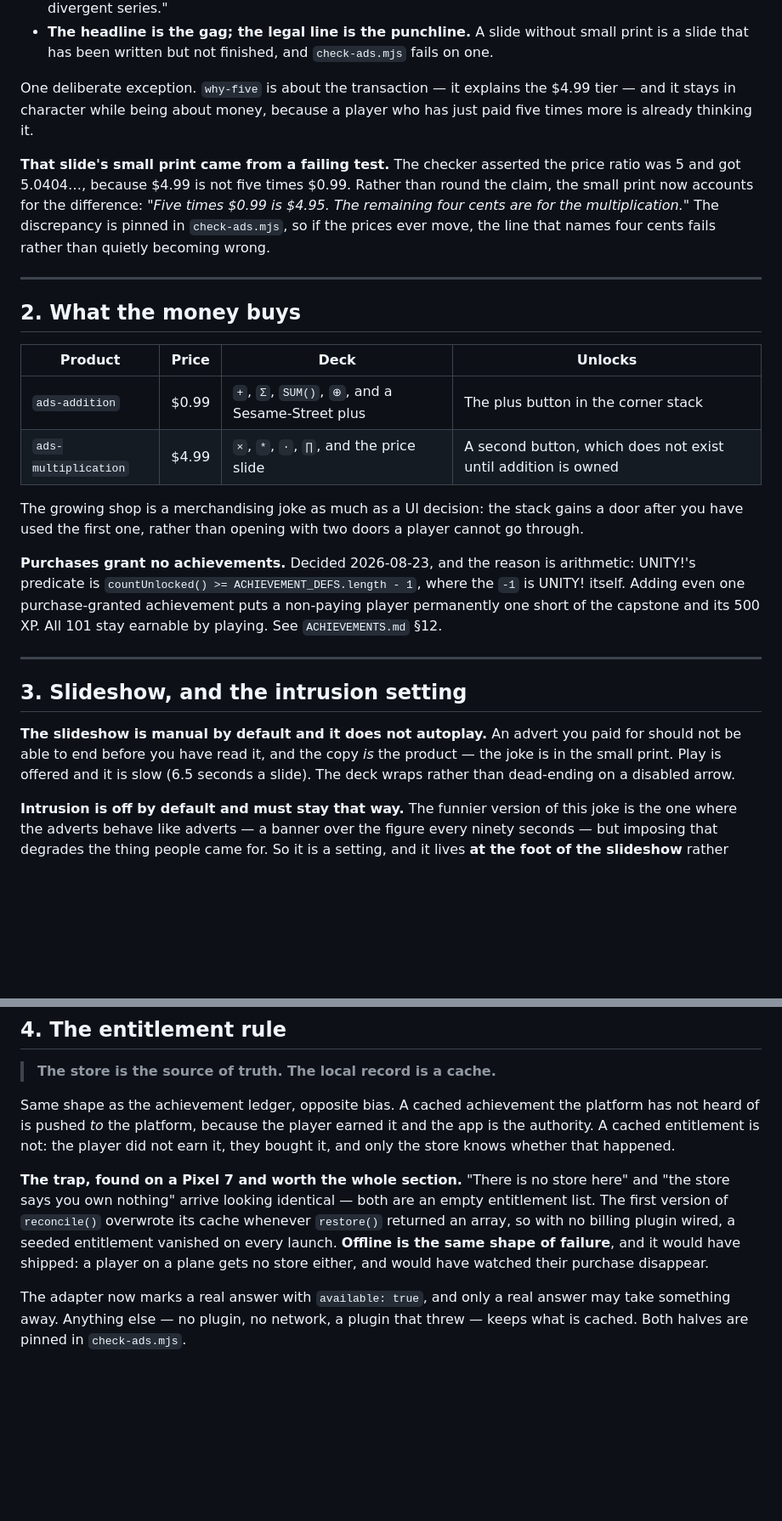
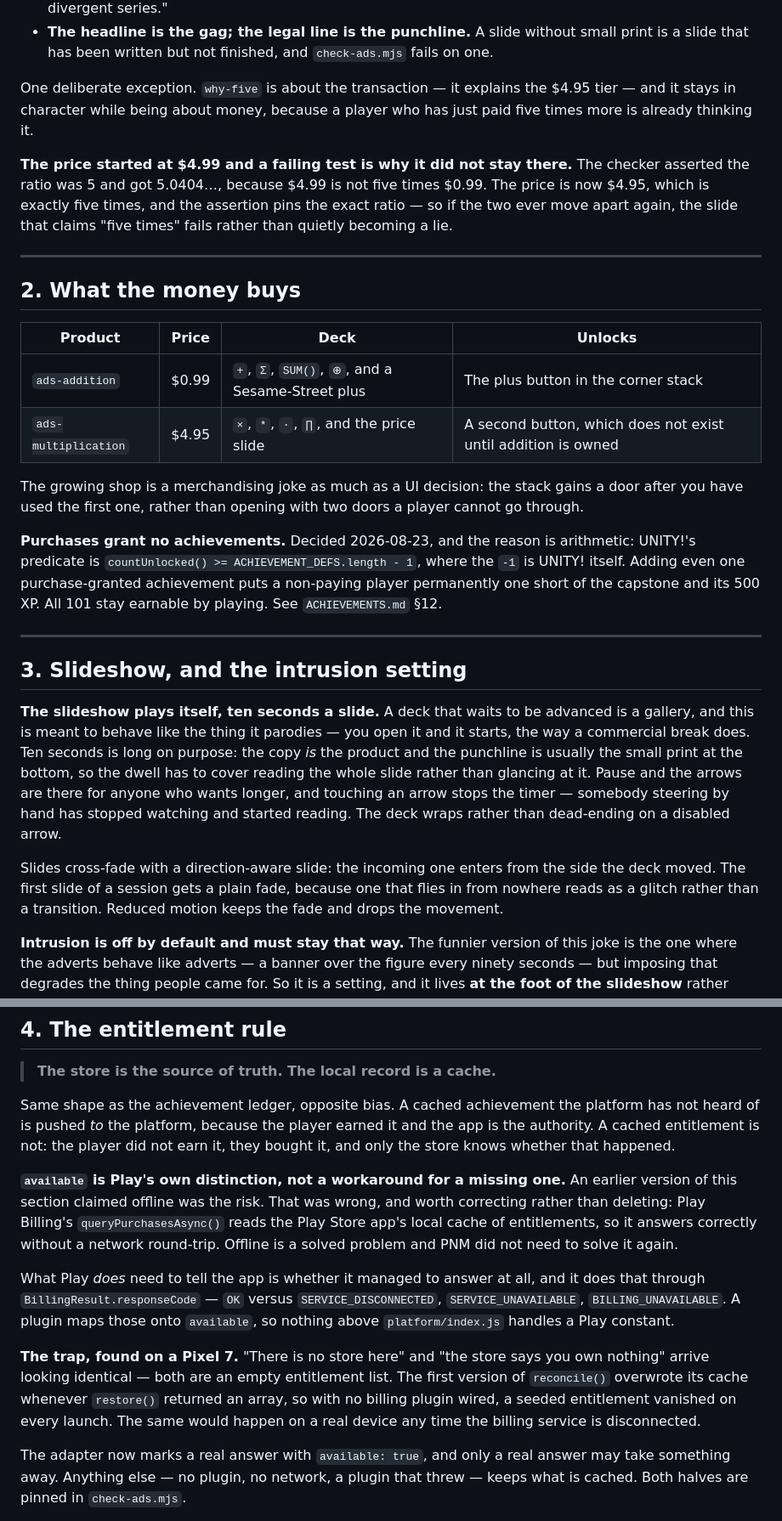
Before and after one commit to schuck-data/pretty-number-machine, a Markdown page: docs/ADS.md, 2 parts joined by grey strips. Shown at 85% size. Drawn GitHub-style; blank space fills up the shorter version.

Commit message:
docs: ADS.md catches up with the price, the autoplay and the corrected offline note
Co-Authored-By: Claude Opus 5 <noreply@anthropic.com>

```diff
--- a/docs/ADS.md
+++ b/docs/ADS.md
@@ -46,15 +46,14 @@ up. The rules that keep it in register:
   `check-ads.mjs` fails on one.
 
 One deliberate exception. `why-five` is about the transaction — it explains the
-$4.99 tier — and it stays in character while being about money, because a player
+$4.95 tier — and it stays in character while being about money, because a player
 who has just paid five times more is already thinking it.
 
-**That slide's small print came from a failing test.** The checker asserted the
-price ratio was 5 and got 5.0404…, because $4.99 is not five times $0.99. Rather
-than round the claim, the small print now accounts for the difference: *"Five
-times $0.99 is $4.95. The remaining four cents are for the multiplication."*
-The discrepancy is pinned in `check-ads.mjs`, so if the prices ever move, the
-line that names four cents fails rather than quietly becoming wrong.
+**The price started at $4.99 and a failing test is why it did not stay there.**
+The checker asserted the ratio was 5 and got 5.0404…, because $4.99 is not five
+times $0.99. The price is now $4.95, which is exactly five times, and the
+assertion pins the exact ratio — so if the two ever move apart again, the slide
+that claims "five times" fails rather than quietly becoming a lie.
 
 ---
 
@@ -63,7 +62,7 @@ line that names four cents fails rather than quietly becoming wrong.
 | Product | Price | Deck | Unlocks |
 |---|---|---|---|
 | `ads-addition` | $0.99 | `+`, `Σ`, `SUM()`, `⊕`, and a Sesame-Street plus | The plus button in the corner stack |
-| `ads-multiplication` | $4.99 | `×`, `*`, `·`, `∏`, and the price slide | A second button, which does not exist until addition is owned |
+| `ads-multiplication` | $4.95 | `×`, `*`, `·`, `∏`, and the price slide | A second button, which does not exist until addition is owned |
 
 The growing shop is a merchandising joke as much as a UI decision: the stack
 gains a door after you have used the first one, rather than opening with two
@@ -79,11 +78,20 @@ All 101 stay earnable by playing. See `ACHIEVEMENTS.md` §12.
 
 ## 3. Slideshow, and the intrusion setting
 
-**The slideshow is manual by default and it does not autoplay.** An advert you
-paid for should not be able to end before you have read it, and the copy *is*
-the product — the joke is in the small print. Play is offered and it is slow
-(6.5 seconds a slide). The deck wraps rather than dead-ending on a disabled
-arrow.
+**The slideshow plays itself, ten seconds a slide.** A deck that waits to be
+advanced is a gallery, and this is meant to behave like the thing it parodies —
+you open it and it starts, the way a commercial break does. Ten seconds is long
+on purpose: the copy *is* the product and the punchline is usually the small
+print at the bottom, so the dwell has to cover reading the whole slide rather
+than glancing at it. Pause and the arrows are there for anyone who wants longer,
+and touching an arrow stops the timer — somebody steering by hand has stopped
+watching and started reading. The deck wraps rather than dead-ending on a
+disabled arrow.
+
+Slides cross-fade with a direction-aware slide: the incoming one enters from the
+side the deck moved. The first slide of a session gets a plain fade, because one
+that flies in from nowhere reads as a glitch rather than a transition. Reduced
+motion keeps the fade and drops the movement.
 
 **Intrusion is off by default and must stay that way.** The funnier version of
 this joke is the one where the adverts behave like adverts — a banner over the
@@ -144,13 +152,25 @@ platform has not heard of is pushed *to* the platform, because the player earned
 it and the app is the authority. A cached entitlement is not: the player did not
 earn it, they bought it, and only the store knows whether that happened.
 
-**The trap, found on a Pixel 7 and worth the whole section.** "There is no store
-here" and "the store says you own nothing" arrive looking identical — both are
-an empty entitlement list. The first version of `reconcile()` overwrote its
-cache whenever `restore()` returned an array, so with no billing plugin wired,
-a seeded entitlement vanished on every launch. **Offline is the same shape of
-failure**, and it would have shipped: a player on a plane gets no store either,
-and would have watched their purchase disappear.
+**`available` is Play's own distinction, not a workaround for a missing one.**
+An earlier version of this section claimed offline was the risk. That was wrong,
+and worth correcting rather than deleting: Play Billing's `queryPurchasesAsync()`
+reads the Play Store app's local cache of entitlements, so it answers correctly
+without a network round-trip. Offline is a solved problem and PNM did not need
+to solve it again.
+
+What Play *does* need to tell the app is whether it managed to answer at all,
+and it does that through `BillingResult.responseCode` — `OK` versus
+`SERVICE_DISCONNECTED`, `SERVICE_UNAVAILABLE`, `BILLING_UNAVAILABLE`. A plugin
+maps those onto `available`, so nothing above `platform/index.js` handles a Play
+constant.
+
+**The trap, found on a Pixel 7.** "There is no store here" and "the store says
+you own nothing" arrive looking identical — both are an empty entitlement list.
+The first version of `reconcile()` overwrote its cache whenever `restore()`
+returned an array, so with no billing plugin wired, a seeded entitlement vanished
+on every launch. The same would happen on a real device any time the billing
+service is disconnected.
 
 The adapter now marks a real answer with `available: true`, and only a real
 answer may take something away. Anything else — no plugin, no network, a plugin
```
Also changed, not shown: other parts of docs/ADS.md (+2 -2 lines), docs/HANDOFF.md (+1 -1 lines).
